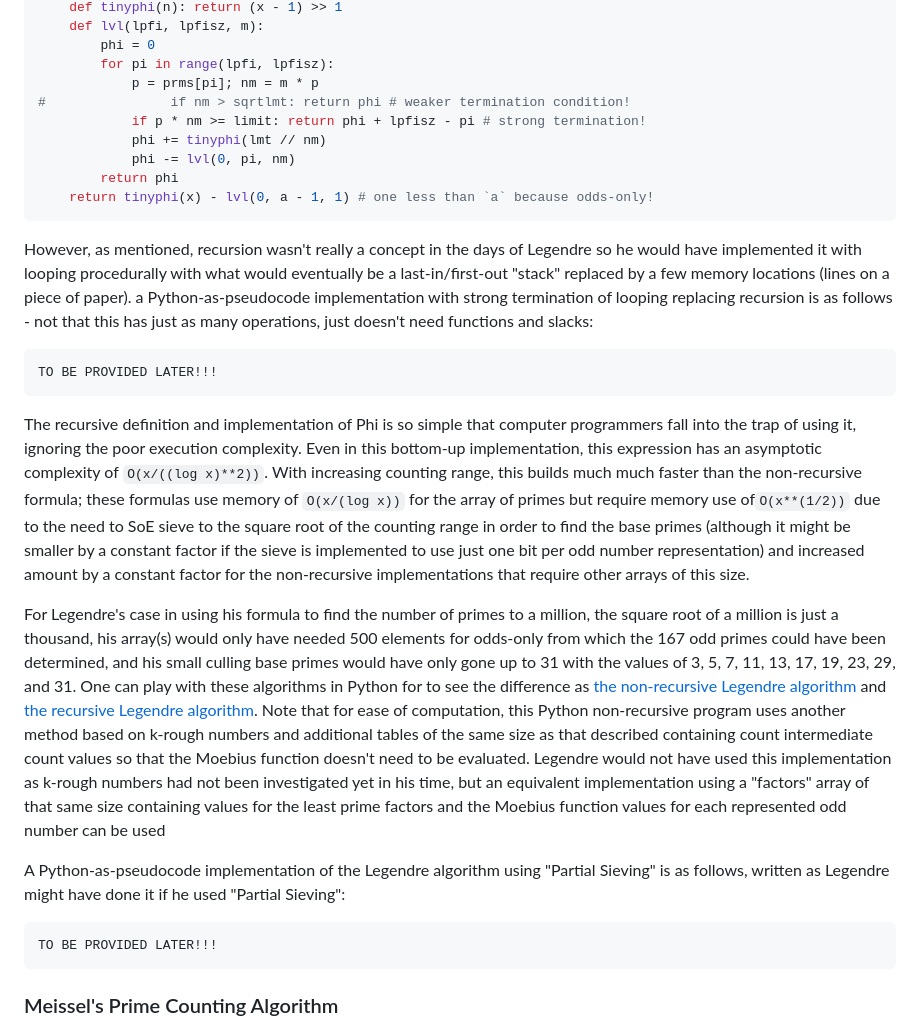
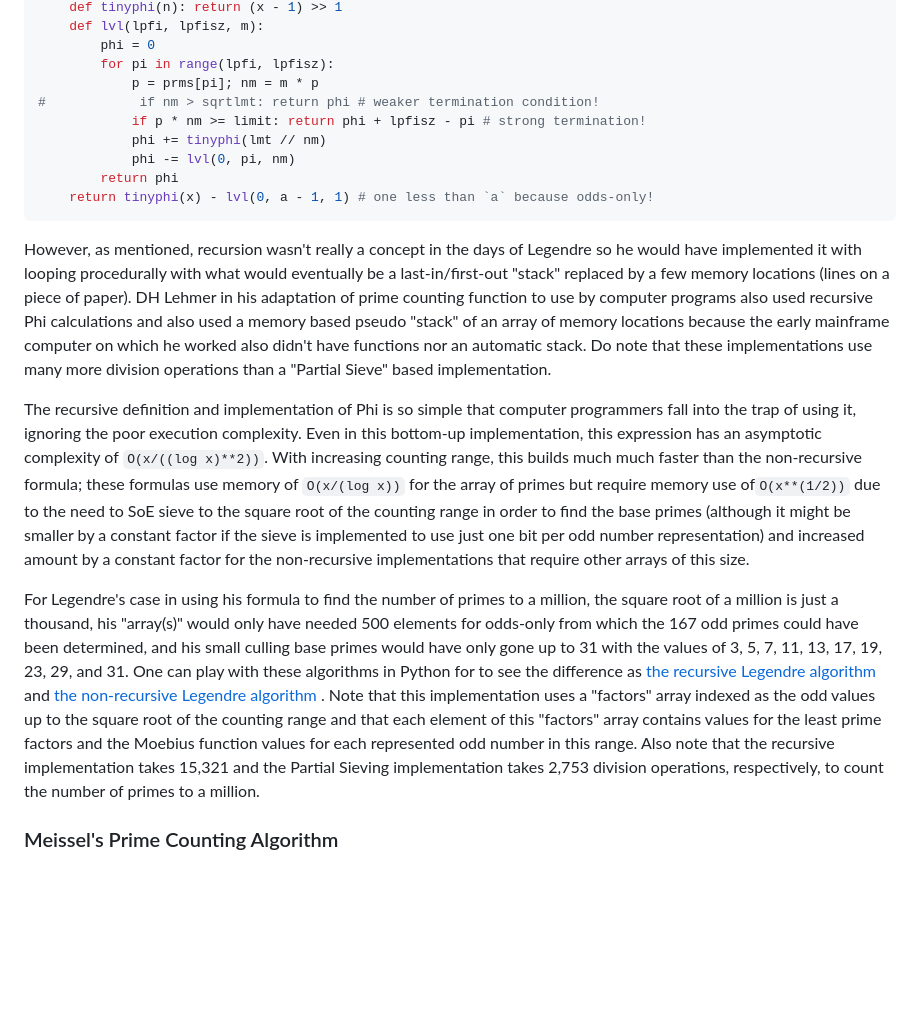
Before and after one commit to GordonBGood/gourdon-pi-webpage, a Markdown page: README.md, the part around one of its changes. Rendered like a GitHub page; blank space fills up the shorter version.

Commit message:
A better explanation of the Legendre formula with examples...

````diff
--- a/README.md
+++ b/README.md
@@ -56,7 +56,7 @@ def phi(x, a):
         phi = 0
         for pi in range(lpfi, lpfisz):
             p = prms[pi]; nm = m * p
-#                if nm > sqrtlmt: return phi # weaker termination condition!
+#            if nm > sqrtlmt: return phi # weaker termination condition!
             if p * nm >= limit: return phi + lpfisz - pi # strong termination!
             phi += tinyphi(lmt // nm)
             phi -= lvl(0, pi, nm)
@@ -64,21 +64,11 @@ def phi(x, a):
     return tinyphi(x) - lvl(0, a - 1, 1) # one less than `a` because odds-only!
 ```
 
-However, as mentioned, recursion wasn't really a concept in the days of Legendre so he would have implemented it with looping procedurally with what would eventually be a last-in/first-out "stack" replaced by a few memory locations (lines on a piece of paper).  a Python-as-pseudocode implementation with strong termination of looping replacing recursion is as follows - not that this has just as many operations, just doesn't need functions and slacks:
-
-```
-TO BE PROVIDED LATER!!!
-```
+However, as mentioned, recursion wasn't really a concept in the days of Legendre so he would have implemented it with looping procedurally with what would eventually be a last-in/first-out "stack" replaced by a few memory locations (lines on a piece of paper).  DH Lehmer in his adaptation of prime counting function to use by computer programs also used recursive Phi calculations and also used a memory based pseudo "stack" of an array of memory locations because the early mainframe computer on which he worked also didn't have functions nor an automatic stack.  Do note that these implementations use many more division operations than a "Partial Sieve" based implementation.
 
 The recursive definition and implementation of Phi is so simple that computer programmers fall into the trap of using it, ignoring the poor execution complexity.  Even in this bottom-up implementation, this expression has an asymptotic complexity of `O(x/((log x)**2))`.  With increasing counting range, this builds much much faster than the non-recursive formula; these formulas use memory of `O(x/(log x))` for the array of primes but require memory use of`O(x**(1/2))` due to the need to SoE sieve to the square root of the counting range in order to find the base primes (although it might be smaller by a constant factor if the sieve is implemented to use just one bit per odd number representation) and increased amount by a constant factor for the non-recursive implementations that require other arrays of this size.
 
-For Legendre's case in using his formula to find the number of primes to a million, the square root of a million is just a thousand, his array(s) would only have needed 500 elements for odds-only from which the 167 odd primes could have been determined, and his small culling base primes would have only gone up to 31 with the values of 3, 5, 7, 11, 13, 17, 19, 23, 29, and 31.  One can play with these algorithms in Python for to see the difference as [the non-recursive Legendre algorithm](https://wandbox.org/permlink/B40zkHgGgn3YBvtT) and [the recursive Legendre algorithm](https://wandbox.org/permlink/Afl7y4II6Uf3QRqk).  Note that for ease of computation, this Python non-recursive program uses another method based on k-rough numbers and additional tables of the same size as that described containing count intermediate count values so that the Moebius function doesn't need to be evaluated.  Legendre would not have used this implementation as k-rough numbers had not been investigated yet in his time, but an equivalent implementation using a "factors" array of that same size containing values for the least prime factors and the Moebius function values for each represented odd number can be used
-
-A Python-as-pseudocode implementation of the Legendre algorithm using "Partial Sieving" is as follows, written as Legendre might have done it if he used "Partial Sieving":
-
-```
-TO BE PROVIDED LATER!!!
-```
+For Legendre's case in using his formula to find the number of primes to a million, the square root of a million is just a thousand, his "array(s)" would only have needed 500 elements for odds-only from which the 167 odd primes could have been determined, and his small culling base primes would have only gone up to 31 with the values of 3, 5, 7, 11, 13, 17, 19, 23, 29, and 31.  One can play with these algorithms in Python for to see the difference as [the recursive Legendre algorithm](https://wandbox.org/permlink/Afl7y4II6Uf3QRqk) and [the non-recursive Legendre algorithm](https://wandbox.org/permlink/vaPO1vOC6hTuEy9q) .  Note that this implementation uses a "factors" array indexed as the odd values up to the square root of the counting range and that each element of this "factors" array contains values for the least prime factors and the Moebius function values for each represented odd number in this range. Also note that the recursive implementation takes 15,321 and the Partial Sieving implementation takes 2,753 division operations, respectively, to count the number of primes to a million.
 
 ### Meissel's Prime Counting Algorithm
 
````
Also changed, not shown: other parts of README.md (+1 -1 lines).
